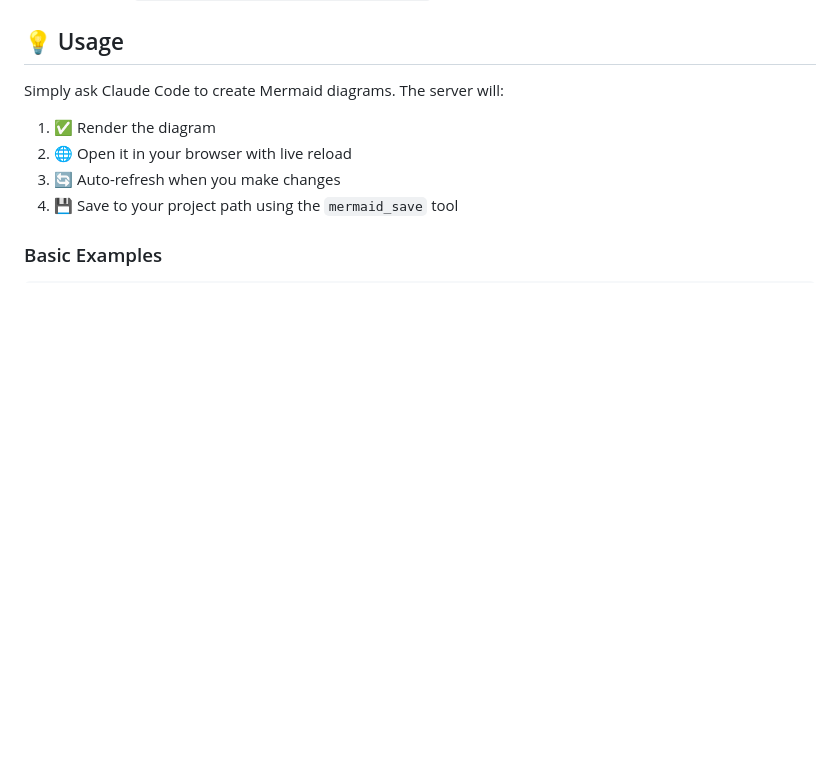
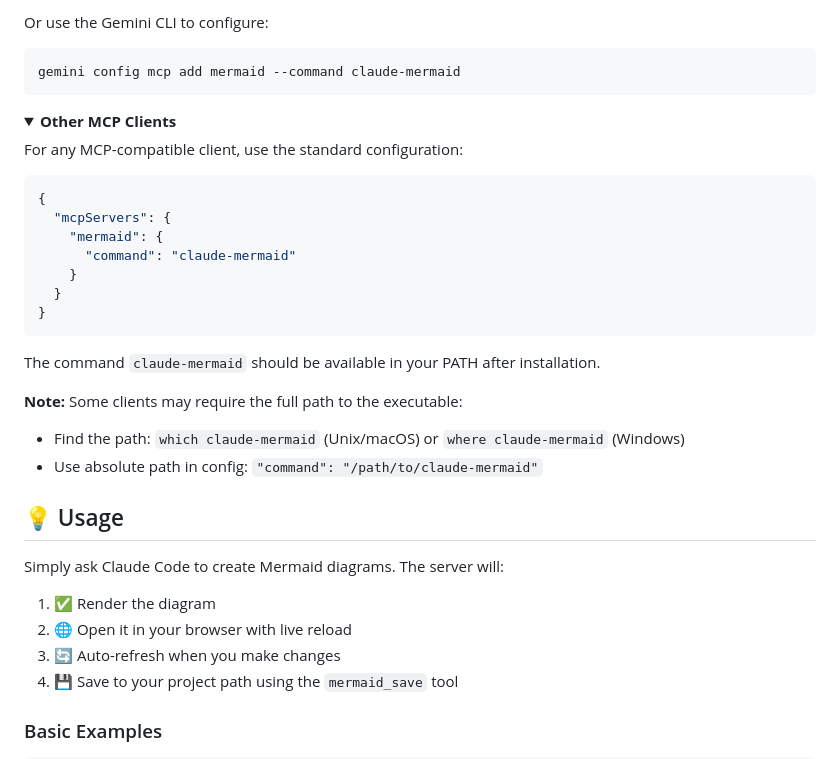
Before and after one commit to veelenga/claude-mermaid, a Markdown page: README.md, the part around one of its changes. GitHub-like rendering; folded sections open; blank space fills up the shorter version.

Commit message:
Add other mcp client configurations

````diff
--- a/README.md
+++ b/README.md
@@ -95,3 +203,33 @@ You should see `mermaid: claude-mermaid - ✓ Connected`
+Or use the Gemini CLI to configure:
+
+```bash
+gemini config mcp add mermaid --command claude-mermaid
+```
+
+</details>
+
+<details>
+<summary><strong>Other MCP Clients</strong></summary>
+
+For any MCP-compatible client, use the standard configuration:
+
+```json
+{
+  "mcpServers": {
+    "mermaid": {
+      "command": "claude-mermaid"
+    }
+  }
+}
+```
+
+The command `claude-mermaid` should be available in your PATH after installation.
+
+**Note:** Some clients may require the full path to the executable:
+- Find the path: `which claude-mermaid` (Unix/macOS) or `where claude-mermaid` (Windows)
+- Use absolute path in config: `"command": "/path/to/claude-mermaid"`
+
+</details>
 
 ## 💡 Usage
 
````
Also changed, not shown: other parts of README.md (+108 -0 lines).
